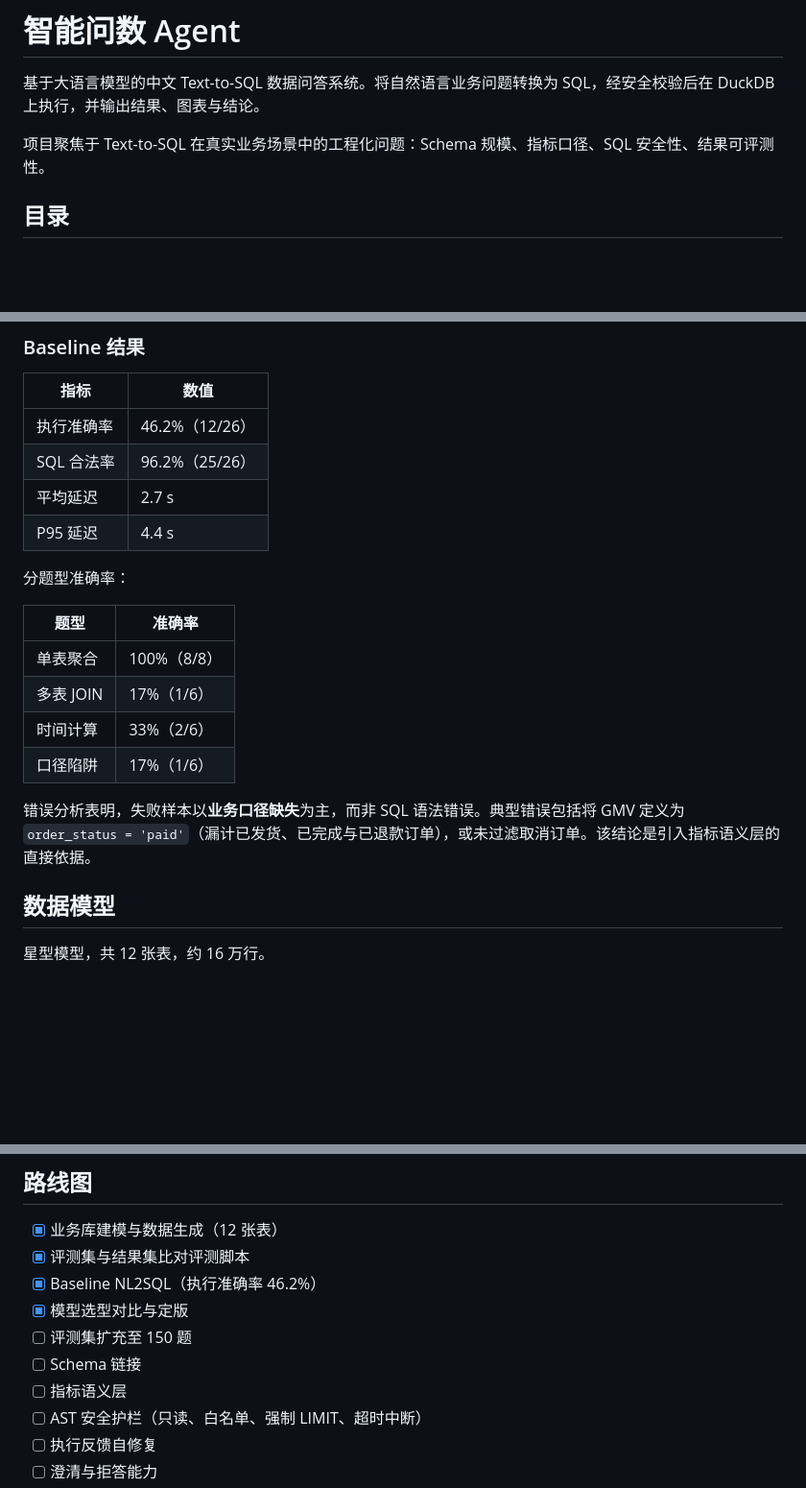
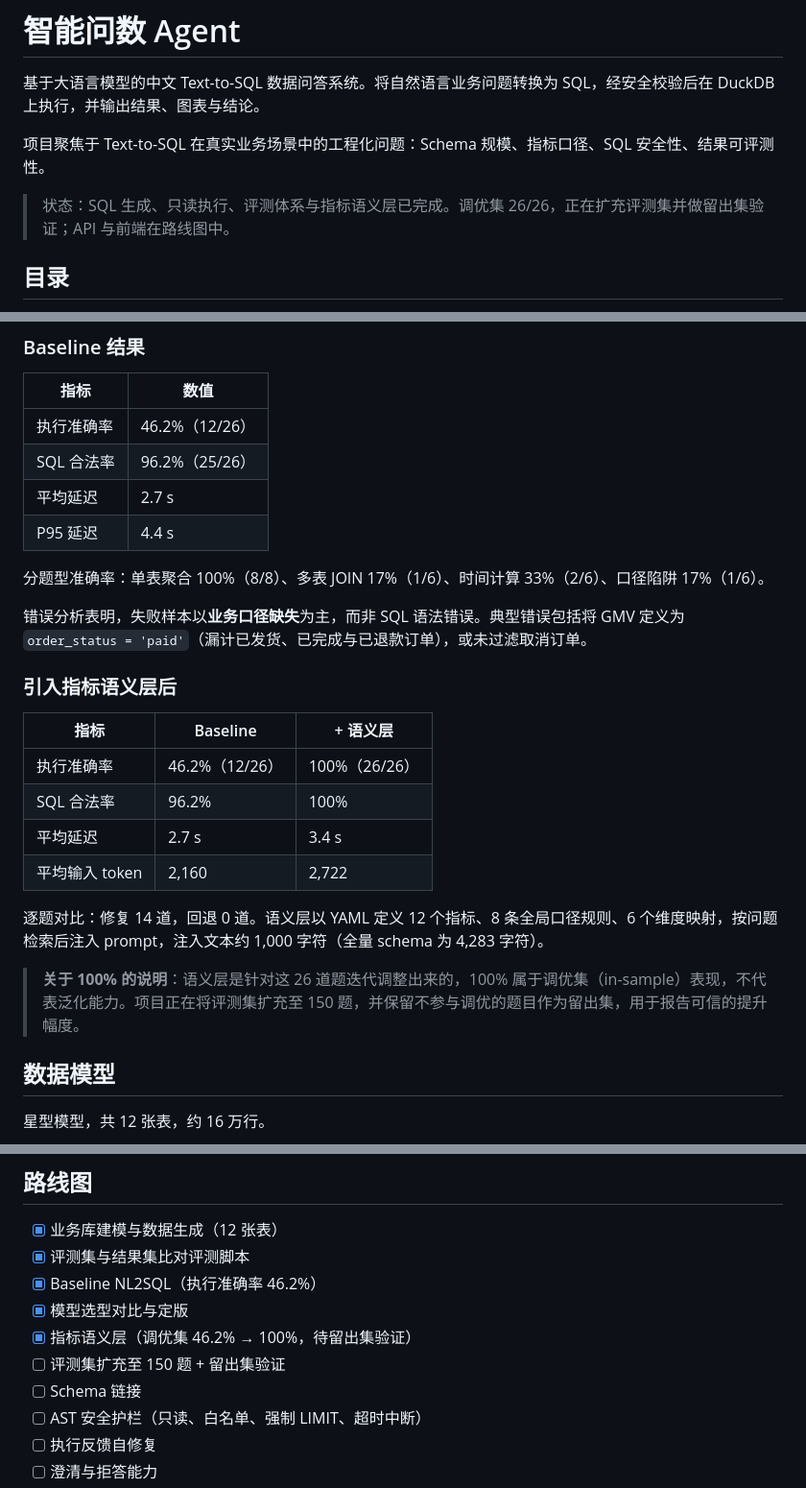
Before and after one commit to pengtao819/smart-query-agent, a Markdown page: README.md, 3 parts joined by grey strips. Shown at 96% size. Drawn GitHub-style; blank space fills up the shorter version.

Commit message:
docs: README 记录语义层效果与调优集/留出集说明

```diff
--- a/README.md
+++ b/README.md
@@ -3,6 +3,8 @@
 基于大语言模型的中文 Text-to-SQL 数据问答系统。将自然语言业务问题转换为 SQL，经安全校验后在 DuckDB 上执行，并输出结果、图表与结论。
 
 项目聚焦于 Text-to-SQL 在真实业务场景中的工程化问题：Schema 规模、指标口径、SQL 安全性、结果可评测性。
+
+> 状态：SQL 生成、只读执行、评测体系与指标语义层已完成。调优集 26/26，正在扩充评测集并做留出集验证；API 与前端在路线图中。
 
 ## 目录
 
@@ -155,16 +157,22 @@ uv run python scripts/bench_models.py             # 模型选型对比
 | 平均延迟 | 2.7 s |
 | P95 延迟 | 4.4 s |
 
-分题型准确率：
+分题型准确率：单表聚合 100%（8/8）、多表 JOIN 17%（1/6）、时间计算 33%（2/6）、口径陷阱 17%（1/6）。
 
-| 题型 | 准确率 |
-|---|---|
-| 单表聚合 | 100%（8/8） |
-| 多表 JOIN | 17%（1/6） |
-| 时间计算 | 33%（2/6） |
-| 口径陷阱 | 17%（1/6） |
+错误分析表明，失败样本以**业务口径缺失**为主，而非 SQL 语法错误。典型错误包括将 GMV 定义为 `order_status = 'paid'`（漏计已发货、已完成与已退款订单），或未过滤取消订单。
 
-错误分析表明，失败样本以**业务口径缺失**为主，而非 SQL 语法错误。典型错误包括将 GMV 定义为 `order_status = 'paid'`（漏计已发货、已完成与已退款订单），或未过滤取消订单。该结论是引入指标语义层的直接依据。
+### 引入指标语义层后
+
+| 指标 | Baseline | + 语义层 |
+|---|---|---|
+| 执行准确率 | 46.2%（12/26） | 100%（26/26） |
+| SQL 合法率 | 96.2% | 100% |
+| 平均延迟 | 2.7 s | 3.4 s |
+| 平均输入 token | 2,160 | 2,722 |
+
+逐题对比：修复 14 道，回退 0 道。语义层以 YAML 定义 12 个指标、8 条全局口径规则、6 个维度映射，按问题检索后注入 prompt，注入文本约 1,000 字符（全量 schema 为 4,283 字符）。
+
+> **关于 100% 的说明**：语义层是针对这 26 道题迭代调整出来的，100% 属于调优集（in-sample）表现，不代表泛化能力。项目正在将评测集扩充至 150 题，并保留不参与调优的题目作为留出集，用于报告可信的提升幅度。
 
 ## 数据模型
 
@@ -239,9 +247,9 @@ web/                  前端（计划中）
 - [x] 评测集与结果集比对评测脚本
 - [x] Baseline NL2SQL（执行准确率 46.2%）
 - [x] 模型选型对比与定版
-- [ ] 评测集扩充至 150 题
+- [x] 指标语义层（调优集 46.2% → 100%，待留出集验证）
+- [ ] 评测集扩充至 150 题 + 留出集验证
 - [ ] Schema 链接
-- [ ] 指标语义层
 - [ ] AST 安全护栏（只读、白名单、强制 LIMIT、超时中断）
 - [ ] 执行反馈自修复
 - [ ] 澄清与拒答能力
```
